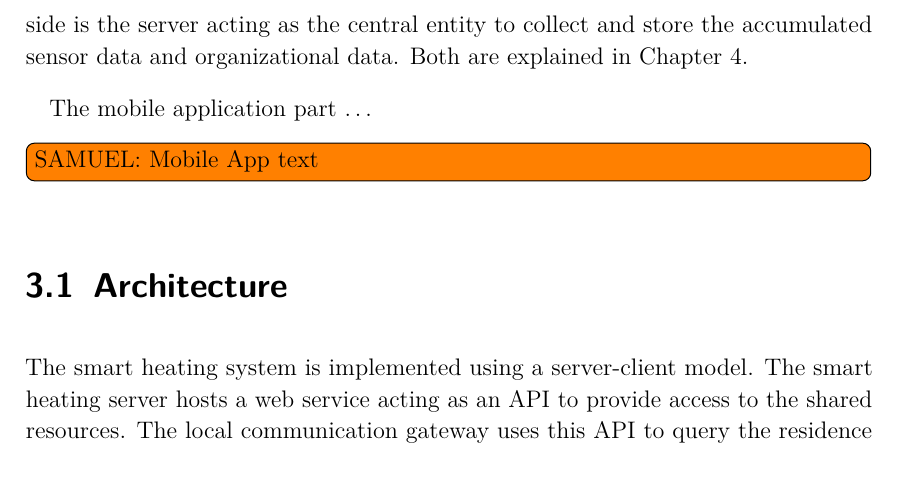
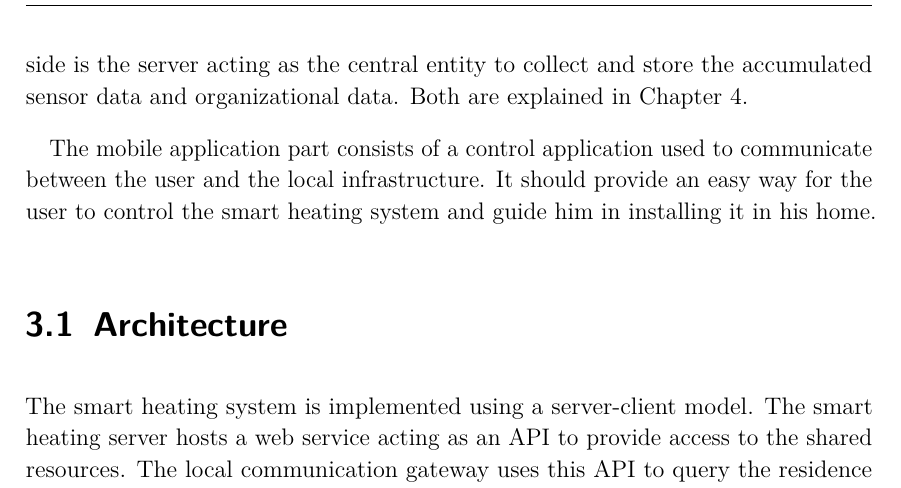
Before and after one commit to spiegelm/smart-heating-report, a LaTeX thesis (thesis.tex, which reads sections/system_overview.tex): part of page 14 of 63, cut so that both start at the same text. Compiled offline with pdfLaTeX.

Commit message:
Added mobile app part to system overview

```diff
--- a/sections/system_overview.tex
+++ b/sections/system_overview.tex
@@ -25,8 +25,7 @@ Within the residence a small computer system is installed which serves as a comm
 On the remote side is the server acting as the central entity to collect and store the accumulated sensor data and organizational data.
 Both are explained in Chapter~\ref{sec:infrastructure}.
 
-The mobile application part \dots
-\todo[inline]{SAMUEL: Mobile App text}
+The mobile application part consists of a control application used to communicate between the user and the local infrastructure. It should provide an easy way for the user to control the smart heating system and guide him in installing it in his home.
 
 \section{Architecture}
 
```
Also changed, not shown: thesis.pdf (deleted).
